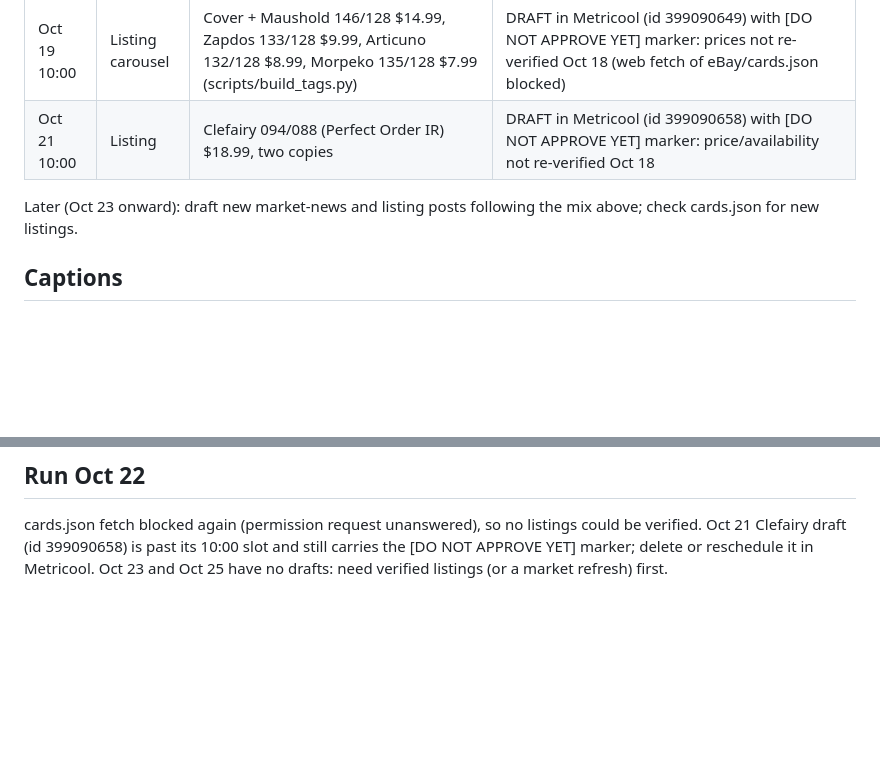
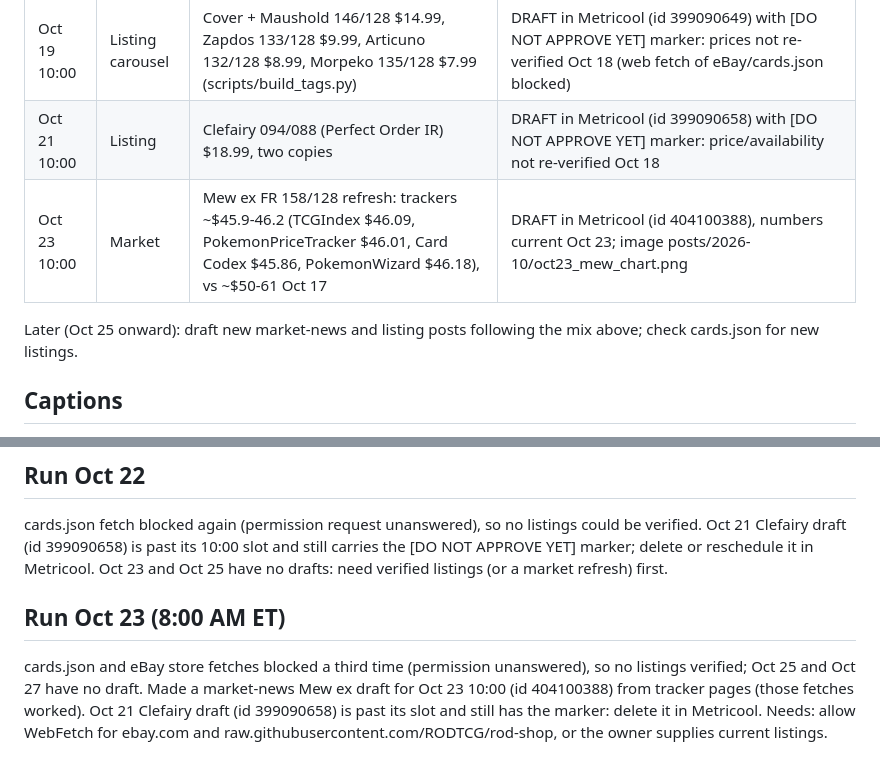
Before and after one commit to RODTCG/rodtcg-social, a Markdown page: calendar.md, 2 parts joined by grey strips. GitHub-like rendering; blank space fills up the shorter version.

Commit message:
Calendar: Oct 23 run note
Co-Authored-By: Claude Sonnet 5.5 <noreply@anthropic.com>
Claude-Session: https://claude.ai/code/session_015UKiuhe5hZxqoE92ZTBn2x

```diff
--- a/calendar.md
+++ b/calendar.md
@@ -10,7 +10,8 @@ Cadence: one post every other day at 10:00 AM ET, max ~20/month. Mix: listing po
 | Oct 17 10:00 | Market | Mew ex FR 158/128 -91% chart, refreshed Oct 17: trackers ~$50-61 (PriceCharting $59.52, TCGIndex $60.91, CardPrice $52.32, PokemonWizard $50.35) | Scheduled (not draft) for Oct 17 13:20 ET per owner request, 10:00 slot had passed (Metricool uuid -7721943361349071842); image posts/2026-10/oct17_mew_chart_v2.png |
 | Oct 19 10:00 | Listing carousel | Cover + Maushold 146/128 $14.99, Zapdos 133/128 $9.99, Articuno 132/128 $8.99, Morpeko 135/128 $7.99 (scripts/build_tags.py) | DRAFT in Metricool (id 399090649) with [DO NOT APPROVE YET] marker: prices not re-verified Oct 18 (web fetch of eBay/cards.json blocked) |
 | Oct 21 10:00 | Listing | Clefairy 094/088 (Perfect Order IR) $18.99, two copies | DRAFT in Metricool (id 399090658) with [DO NOT APPROVE YET] marker: price/availability not re-verified Oct 18 |
-Later (Oct 23 onward): draft new market-news and listing posts following the mix above; check cards.json for new listings.
+| Oct 23 10:00 | Market | Mew ex FR 158/128 refresh: trackers ~$45.9-46.2 (TCGIndex $46.09, PokemonPriceTracker $46.01, Card Codex $45.86, PokemonWizard $46.18), vs ~$50-61 Oct 17 | DRAFT in Metricool (id 404100388), numbers current Oct 23; image posts/2026-10/oct23_mew_chart.png |
+Later (Oct 25 onward): draft new market-news and listing posts following the mix above; check cards.json for new listings.
 
 ## Captions
 - Oct 17: "30th Celebration, a month in. Most chase cards have cooled since launch week. The Futuristic Rare Mew ex fell about 91% in the first week, while the Classic Collection Lugia and Charizard have held steadier. More product is still arriving through early December. Prices as of Oct 15; trackers vary. #pokemontcg #30thcelebration #pokemoncards #pokemonmarket #rodtcg"
@@ -24,3 +25,6 @@ Oct 21 Clefairy draft (id 399090658) NOT verified: cards.json fetch blocked (per
 
 ## Run Oct 22
 cards.json fetch blocked again (permission request unanswered), so no listings could be verified. Oct 21 Clefairy draft (id 399090658) is past its 10:00 slot and still carries the [DO NOT APPROVE YET] marker; delete or reschedule it in Metricool. Oct 23 and Oct 25 have no drafts: need verified listings (or a market refresh) first.
+
+## Run Oct 23 (8:00 AM ET)
+cards.json and eBay store fetches blocked a third time (permission unanswered), so no listings verified; Oct 25 and Oct 27 have no draft. Made a market-news Mew ex draft for Oct 23 10:00 (id 404100388) from tracker pages (those fetches worked). Oct 21 Clefairy draft (id 399090658) is past its slot and still has the marker: delete it in Metricool. Needs: allow WebFetch for ebay.com and raw.githubusercontent.com/RODTCG/rod-shop, or the owner supplies current listings.
```
